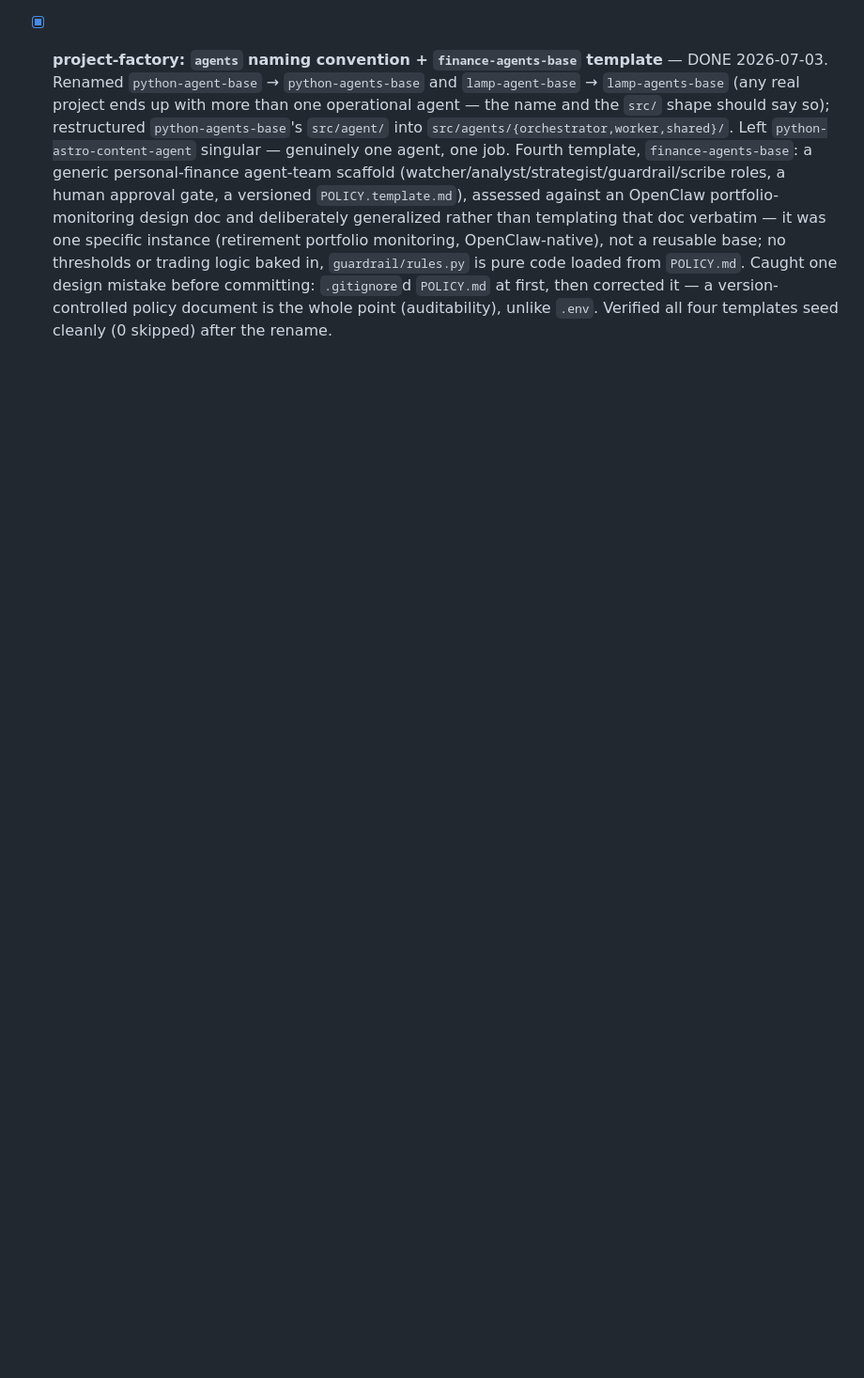
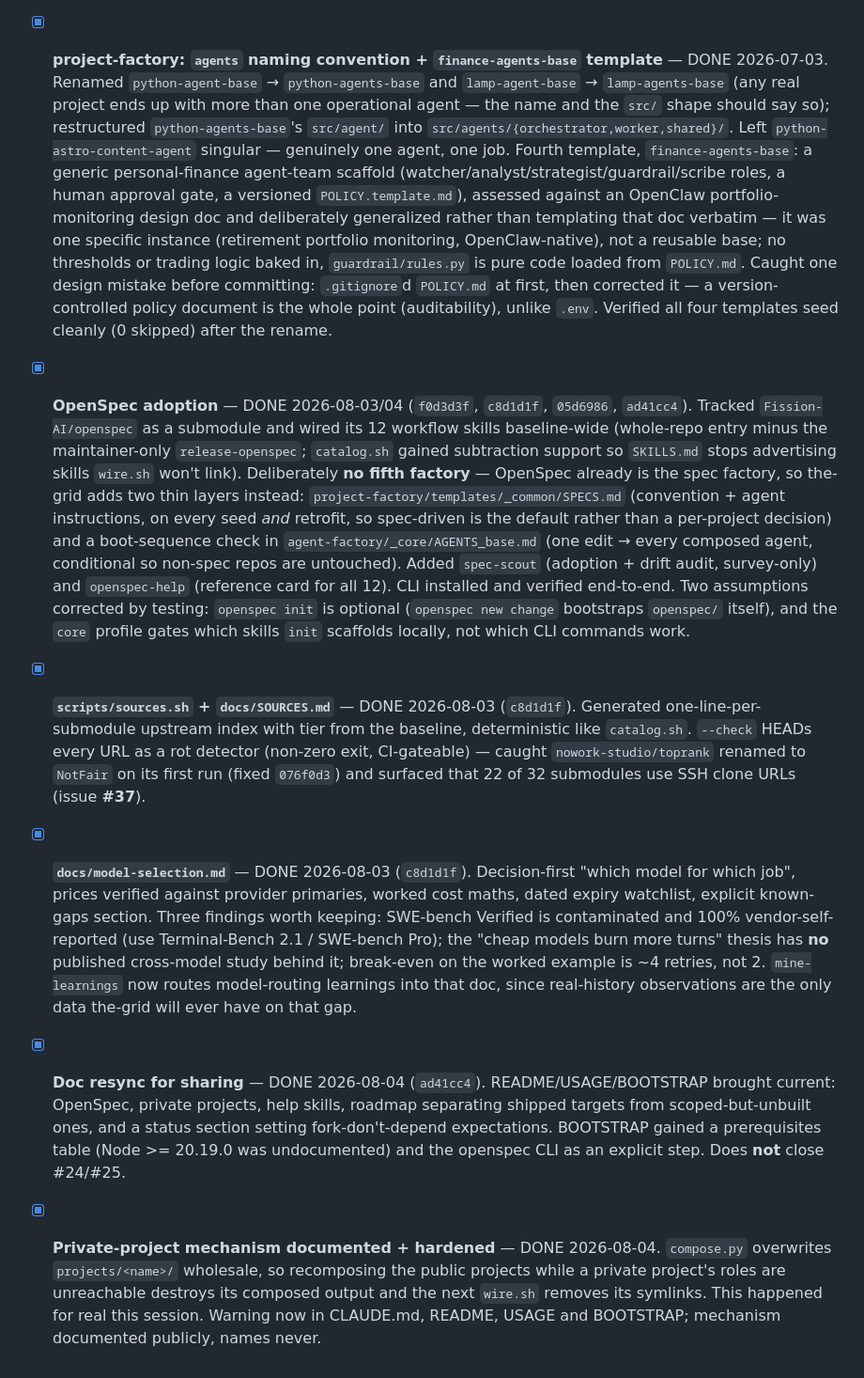
Before and after one commit to oneafrikan/the-grid, a Markdown page: TODO.md, the part around one of its changes. Shown at 94% size. Drawn GitHub-style; blank space fills up the shorter version.

```diff
--- a/TODO.md
+++ b/TODO.md
@@ -59,3 +105,8 @@ port) and chunked into single-session specialist work: `agent-factory/docs/openc
 - [x] **project-factory: `lamp-agent-base` template** — DONE 2026-07-03. Third template, a different family from the two Python agent apps: an agent-injection kit for an *existing* PHP/MySQL/Apache repo, cut in retrofit mode. `CLAUDE.md` (stack conventions) + working, idempotent `scripts/worktree-{setup,teardown}.sh` + `db-migrate.sh` that give each git worktree its own MySQL schema + port (deterministic from worktree path) — closes the "LAMP isolation missing" gap from issue #7.
 - [x] **project-factory: `_common/` session-continuity layer** — DONE 2026-07-03. Refactored `CONTEXT.md`/`LEARNINGS.md`/`handoffs/`/the issue-loop pairing prompt out of `lamp-agent-base` into `templates/_common/`, cut into every template by `cut-project.sh` (common pass, then template pass — same copy-if-absent/skip-if-differs rule; `_common` filtered out of the template picker via leading underscore). Assumes every cut project ends up with a GitHub issue backlog, an `issue-loop` instance, and cross-session handoffs, so that shape is now written once instead of per-template. Added the missing `CLAUDE.md` to `python-agent-base` and `python-astro-content-agent` too (previously had none). Verified seed mode for all three templates, plus a retrofit collision check (`_common`'s `CONTEXT.md` correctly left a pre-existing one untouched). Caught and avoided a footgun: a `_common/README.md` would have collided with every template's own root `README.md` (common copies first) — documented `_common` in `project-factory/README.md` instead.
 - [x] **project-factory: `agents` naming convention + `finance-agents-base` template** — DONE 2026-07-03. Renamed `python-agent-base` → `python-agents-base` and `lamp-agent-base` → `lamp-agents-base` (any real project ends up with more than one operational agent — the name and the `src/` shape should say so); restructured `python-agents-base`'s `src/agent/` into `src/agents/{orchestrator,worker,shared}/`. Left `python-astro-content-agent` singular — genuinely one agent, one job. Fourth template, `finance-agents-base`: a generic personal-finance agent-team scaffold (watcher/analyst/strategist/guardrail/scribe roles, a human approval gate, a versioned `POLICY.template.md`), assessed against an OpenClaw portfolio-monitoring design doc and deliberately generalized rather than templating that doc verbatim — it was one specific instance (retirement portfolio monitoring, OpenClaw-native), not a reusable base; no thresholds or trading logic baked in, `guardrail/rules.py` is pure code loaded from `POLICY.md`. Caught one design mistake before committing: `.gitignore`d `POLICY.md` at first, then corrected it — a version-controlled policy document is the whole point (auditability), unlike `.env`. Verified all four templates seed cleanly (0 skipped) after the rename.
+- [x] **OpenSpec adoption** — DONE 2026-08-03/04 (`f0d3d3f`, `c8d1d1f`, `05d6986`, `ad41cc4`). Tracked `Fission-AI/openspec` as a submodule and wired its 12 workflow skills baseline-wide (whole-repo entry minus the maintainer-only `release-openspec`; `catalog.sh` gained subtraction support so `SKILLS.md` stops advertising skills `wire.sh` won't link). Deliberately **no fifth factory** — OpenSpec already is the spec factory, so the-grid adds two thin layers instead: `project-factory/templates/_common/SPECS.md` (convention + agent instructions, on every seed *and* retrofit, so spec-driven is the default rather than a per-project decision) and a boot-sequence check in `agent-factory/_core/AGENTS_base.md` (one edit → every composed agent, conditional so non-spec repos are untouched). Added `spec-scout` (adoption + drift audit, survey-only) and `openspec-help` (reference card for all 12). CLI installed and verified end-to-end. Two assumptions corrected by testing: `openspec init` is optional (`openspec new change` bootstraps `openspec/` itself), and the `core` profile gates which skills `init` scaffolds locally, not which CLI commands work.
+- [x] **`scripts/sources.sh` + `docs/SOURCES.md`** — DONE 2026-08-03 (`c8d1d1f`). Generated one-line-per-submodule upstream index with tier from the baseline, deterministic like `catalog.sh`. `--check` HEADs every URL as a rot detector (non-zero exit, CI-gateable) — caught `nowork-studio/toprank` renamed to `NotFair` on its first run (fixed `076f0d3`) and surfaced that 22 of 32 submodules use SSH clone URLs (issue **#37**).
+- [x] **`docs/model-selection.md`** — DONE 2026-08-03 (`c8d1d1f`). Decision-first "which model for which job", prices verified against provider primaries, worked cost maths, dated expiry watchlist, explicit known-gaps section. Three findings worth keeping: SWE-bench Verified is contaminated and 100% vendor-self-reported (use Terminal-Bench 2.1 / SWE-bench Pro); the "cheap models burn more turns" thesis has **no** published cross-model study behind it; break-even on the worked example is ~4 retries, not 2. `mine-learnings` now routes model-routing learnings into that doc, since real-history observations are the only data the-grid will ever have on that gap.
+- [x] **Doc resync for sharing** — DONE 2026-08-04 (`ad41cc4`). README/USAGE/BOOTSTRAP brought current: OpenSpec, private projects, help skills, roadmap separating shipped targets from scoped-but-unbuilt ones, and a status section setting fork-don't-depend expectations. BOOTSTRAP gained a prerequisites table (Node >= 20.19.0 was undocumented) and the openspec CLI as an explicit step. Does **not** close #24/#25.
+- [x] **Private-project mechanism documented + hardened** — DONE 2026-08-04. `compose.py` overwrites `projects/<name>/` wholesale, so recomposing the public projects while a private project's roles are unreachable destroys its composed output and the next `wire.sh` removes its symlinks. This happened for real this session. Warning now in CLAUDE.md, README, USAGE and BOOTSTRAP; mechanism documented publicly, names never.
```
Also changed, not shown: other parts of TODO.md (+63 -17 lines).
